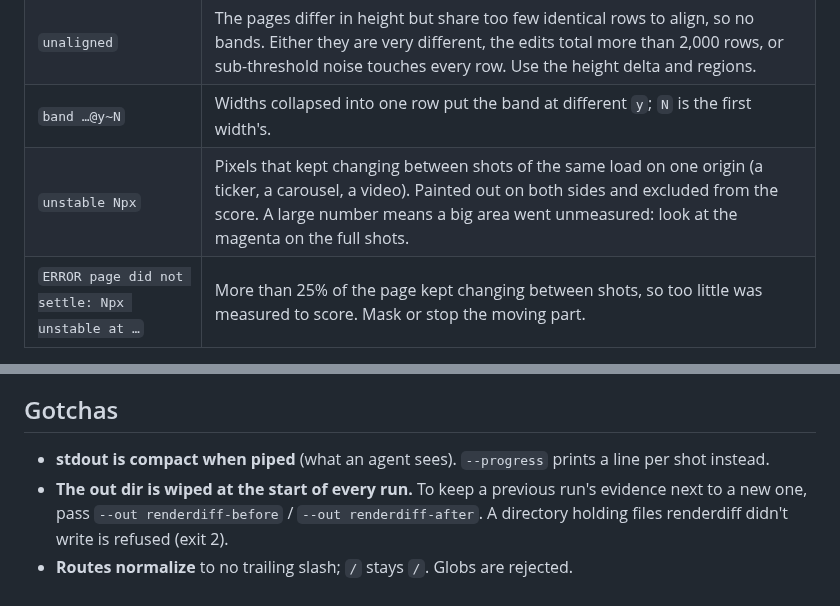
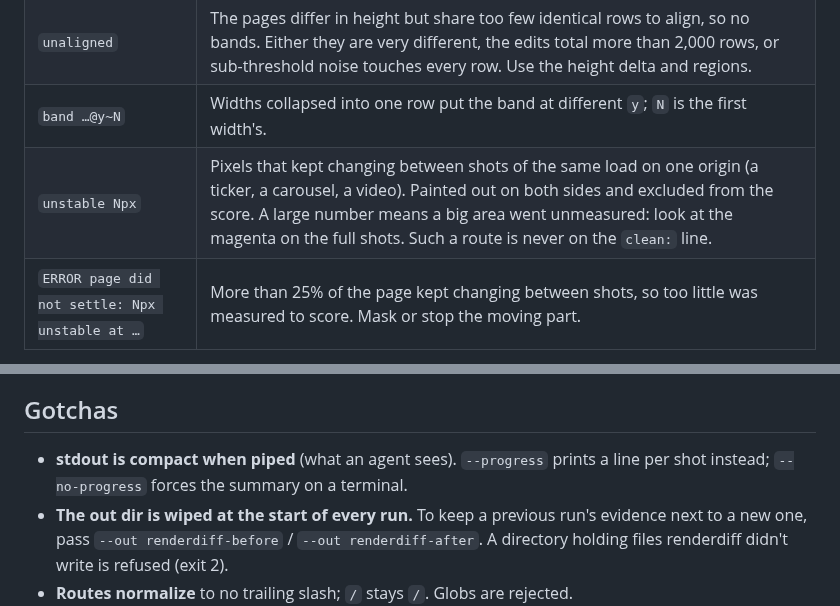
Before and after one commit to tmashara/renderdiff, a Markdown page: skills/renderdiff/reference.md, 2 parts joined by grey strips. Rendered like a GitHub page.

```diff
--- a/skills/renderdiff/reference.md
+++ b/skills/renderdiff/reference.md
@@ -13,7 +13,7 @@
 | `text -"x" +"y"` | Content differs: `-` lines are on the reference only, `+` on your change only. `(+N more)` means more lines; the report card or results.json lists them all. |
 | `unaligned` | The pages differ in height but share too few identical rows to align, so no bands. Either they are very different, the edits total more than 2,000 rows, or sub-threshold noise touches every row. Use the height delta and regions. |
 | `band …@y~N` | Widths collapsed into one row put the band at different `y`; `N` is the first width's. |
-| `unstable Npx` | Pixels that kept changing between shots of the same load on one origin (a ticker, a carousel, a video). Painted out on both sides and excluded from the score. A large number means a big area went unmeasured: look at the magenta on the full shots. |
+| `unstable Npx` | Pixels that kept changing between shots of the same load on one origin (a ticker, a carousel, a video). Painted out on both sides and excluded from the score. A large number means a big area went unmeasured: look at the magenta on the full shots. Such a route is never on the `clean:` line. |
 | `ERROR page did not settle: Npx unstable at …` | More than 25% of the page kept changing between shots, so too little was measured to score. Mask or stop the moving part. |
 
 Report colouring (`--open`, for a human): green above 99.5%, amber to 97%, red below.
@@ -79,7 +79,7 @@ cookie script ran wedges the renderer).
 ## Gotchas
 
 - **stdout is compact when piped** (what an agent sees). `--progress` prints a line per
-  shot instead.
+  shot instead; `--no-progress` forces the summary on a terminal.
 - **The out dir is wiped at the start of every run.** To keep a previous run's evidence
   next to a new one, pass `--out renderdiff-before` / `--out renderdiff-after`. A
   directory holding files renderdiff didn't write is refused (exit 2).
```
Also changed, not shown: README.md (+14 -7 lines), synth-out/navplus.1440.c1.png (added), synth-out/navplus.1440.c2.png (added), 8 other files.
